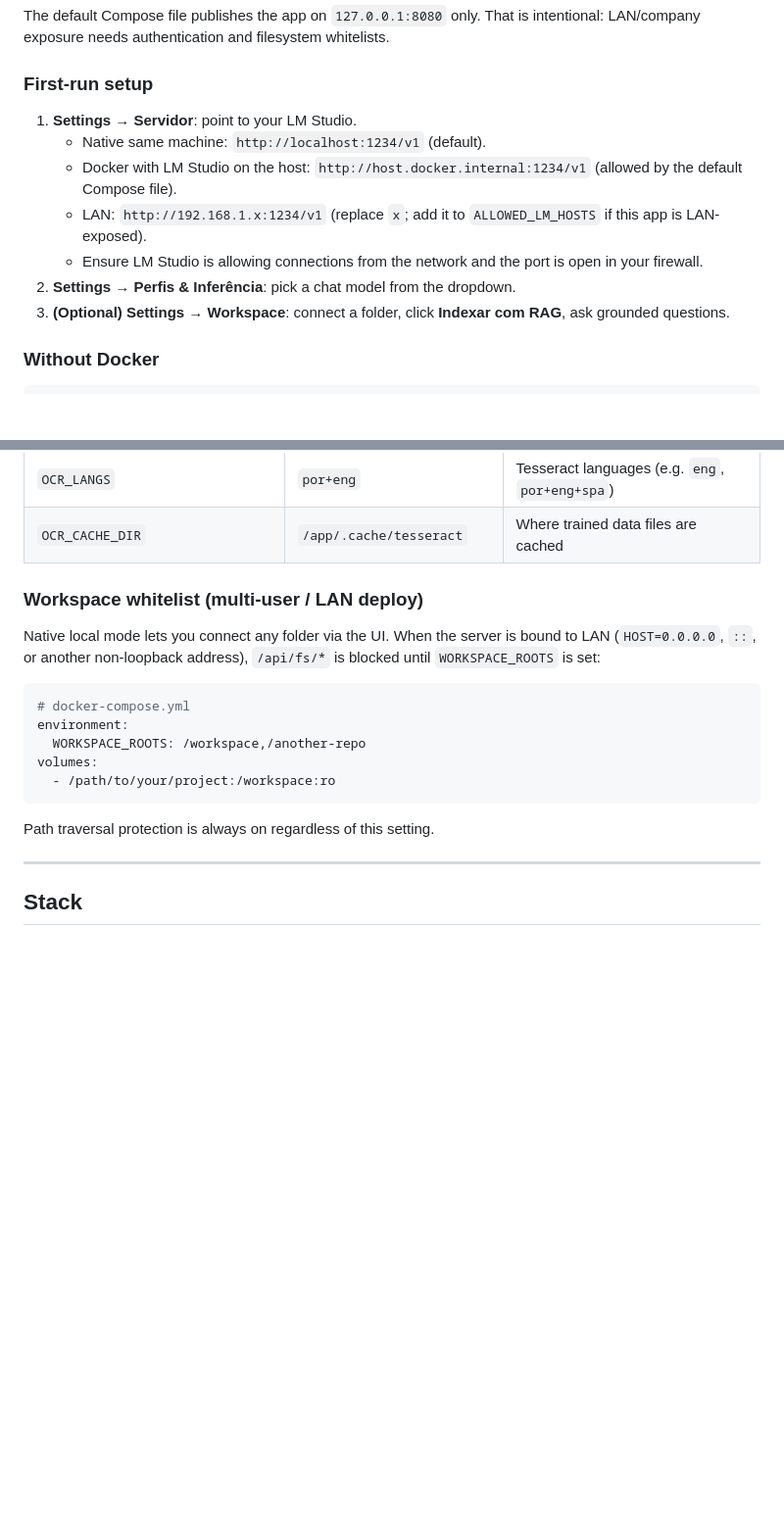
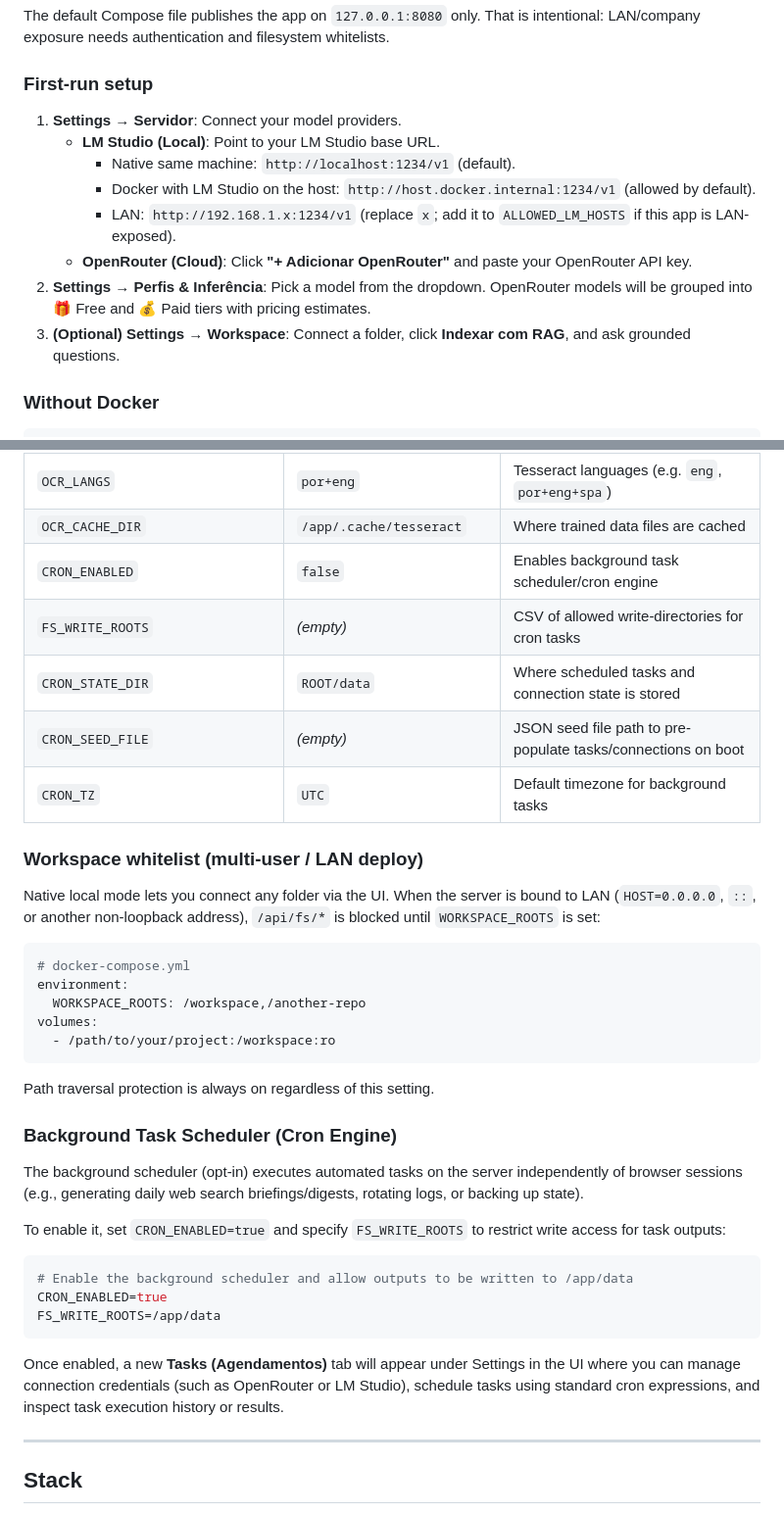
Before and after one commit to pabstmp/offline-ai-chat, a Markdown page: README.md, 2 parts joined by grey strips. Shown at 98% size. Rendered like a GitHub page; blank space fills up the shorter version.

Commit message:
docs: update README with OpenRouter and Cron scheduler features

````diff
--- a/README.md
+++ b/README.md
@@ -58,13 +60,14 @@ The default Compose file publishes the app on `127.0.0.1:8080` only. That is int
 
 ### First-run setup
 
-1. **Settings → Servidor**: point to your LM Studio.
-   - Native same machine: `http://localhost:1234/v1` (default).
-   - Docker with LM Studio on the host: `http://host.docker.internal:1234/v1` (allowed by the default Compose file).
-   - LAN: `http://192.168.1.x:1234/v1` (replace `x`; add it to `ALLOWED_LM_HOSTS` if this app is LAN-exposed).
-   - Ensure LM Studio is allowing connections from the network and the port is open in your firewall.
-2. **Settings → Perfis & Inferência**: pick a chat model from the dropdown.
-3. **(Optional) Settings → Workspace**: connect a folder, click **Indexar com RAG**, ask grounded questions.
+1. **Settings → Servidor**: Connect your model providers.
+   - **LM Studio (Local)**: Point to your LM Studio base URL.
+     - Native same machine: `http://localhost:1234/v1` (default).
+     - Docker with LM Studio on the host: `http://host.docker.internal:1234/v1` (allowed by default).
+     - LAN: `http://192.168.1.x:1234/v1` (replace `x`; add it to `ALLOWED_LM_HOSTS` if this app is LAN-exposed).
+   - **OpenRouter (Cloud)**: Click **"+ Adicionar OpenRouter"** and paste your OpenRouter API key.
+2. **Settings → Perfis & Inferência**: Pick a model from the dropdown. OpenRouter models will be grouped into 🎁 Free and 💰 Paid tiers with pricing estimates.
+3. **(Optional) Settings → Workspace**: Connect a folder, click **Indexar com RAG**, and ask grounded questions.
 
 ### Without Docker
 
@@ -115,6 +118,11 @@ See [`.env.example`](./.env.example). The most useful:
 | `MAX_BODY_BYTES` | `~1.4x MAX_PDF_BYTES` | Max JSON request body, sized for base64 PDF uploads |
 | `OCR_LANGS` | `por+eng` | Tesseract languages (e.g. `eng`, `por+eng+spa`) |
 | `OCR_CACHE_DIR` | `/app/.cache/tesseract` | Where trained data files are cached |
+| `CRON_ENABLED` | `false` | Enables background task scheduler/cron engine |
+| `FS_WRITE_ROOTS` | _(empty)_ | CSV of allowed write-directories for cron tasks |
+| `CRON_STATE_DIR` | `ROOT/data` | Where scheduled tasks and connection state is stored |
+| `CRON_SEED_FILE` | _(empty)_ | JSON seed file path to pre-populate tasks/connections on boot |
+| `CRON_TZ` | `UTC` | Default timezone for background tasks |
 
 ### Workspace whitelist (multi-user / LAN deploy)
 
@@ -129,6 +137,20 @@ volumes:
 ```
 
 Path traversal protection is always on regardless of this setting.
+
+### Background Task Scheduler (Cron Engine)
+
+The background scheduler (opt-in) executes automated tasks on the server independently of browser sessions (e.g., generating daily web search briefings/digests, rotating logs, or backing up state).
+
+To enable it, set `CRON_ENABLED=true` and specify `FS_WRITE_ROOTS` to restrict write access for task outputs:
+
+```bash
+# Enable the background scheduler and allow outputs to be written to /app/data
+CRON_ENABLED=true
+FS_WRITE_ROOTS=/app/data
+```
+
+Once enabled, a new **Tasks (Agendamentos)** tab will appear under Settings in the UI where you can manage connection credentials (such as OpenRouter or LM Studio), schedule tasks using standard cron expressions, and inspect task execution history or results.
 
 ---
 
````
Also changed, not shown: other parts of README.md (+4 -2 lines).
